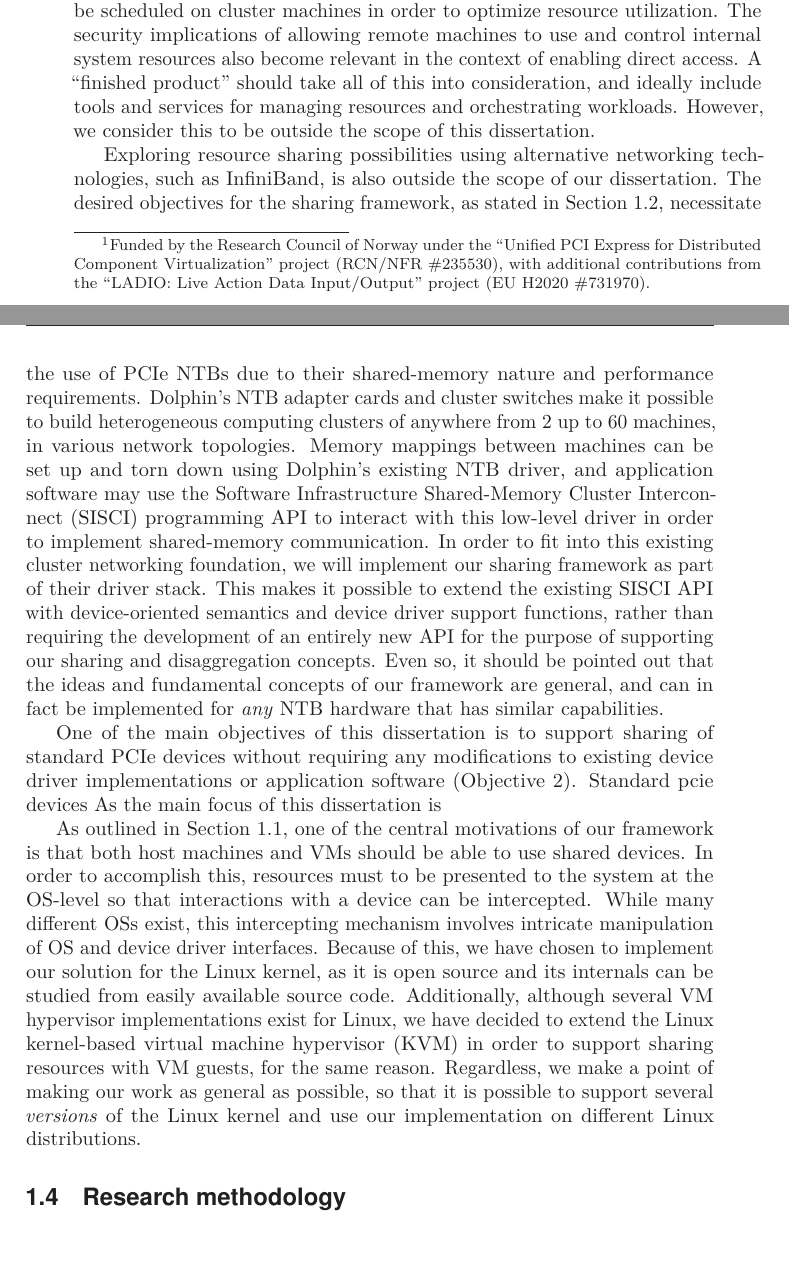
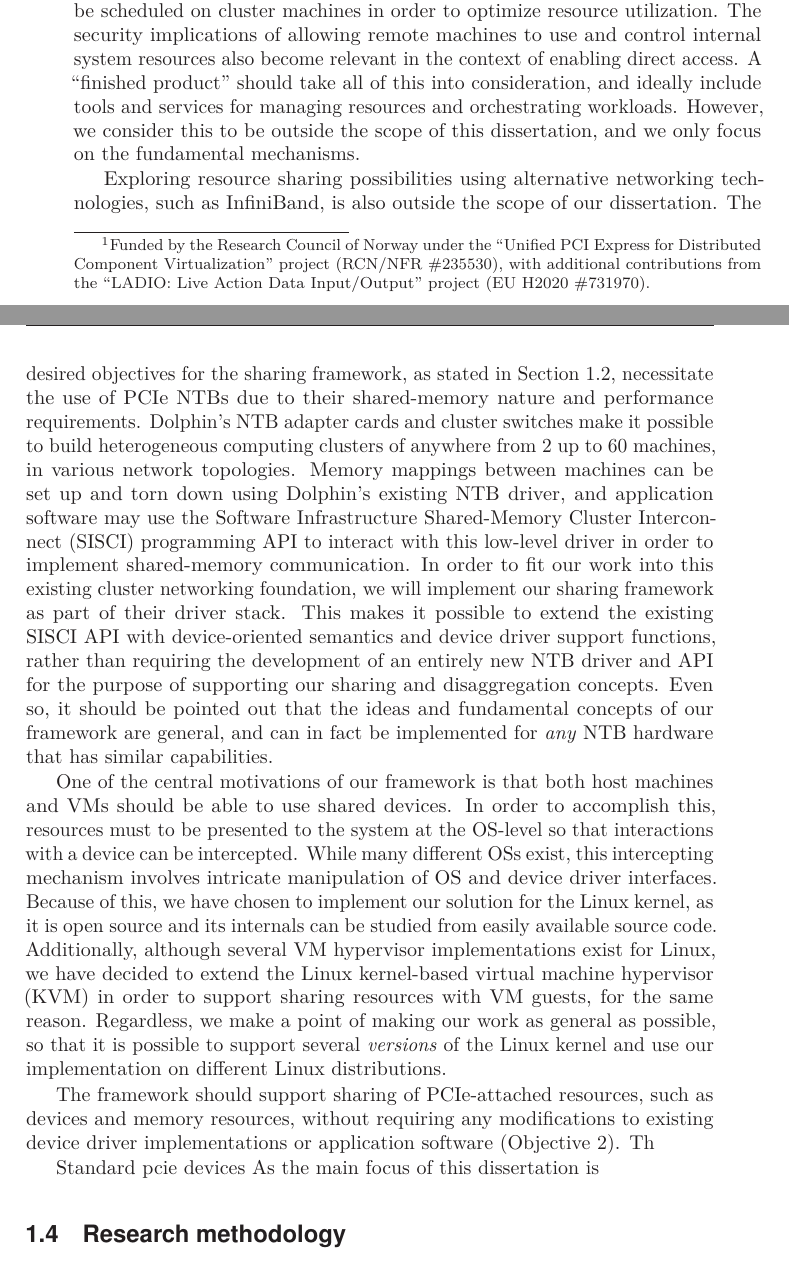
Before and after one commit to enfiskutensykkel/phd-thesis, a LaTeX thesis (main.tex, which reads sections/introduction.tex): two parts of pages 24 and 25 of 53, joined at a grey line, cut so that both start at the same text. Compiled offline with pdfLaTeX.

Commit message:
Update on Overleaf.

```diff
--- a/sections/introduction.tex
+++ b/sections/introduction.tex
@@ -351,7 +351,7 @@ The security implications of allowing remote machines to use and control interna
 %
 A ``finished product'' should take all of this into consideration, and ideally include tools and services for managing resources and orchestrating workloads.
 %
-However, we consider this to be outside the scope of this dissertation.
+However, we consider this to be outside the scope of this dissertation, and we only focus on the fundamental mechanisms.
 
 
 Exploring resource sharing possibilities using alternative networking technologies, such as InfiniBand, is also outside the scope of our dissertation.
@@ -362,16 +362,33 @@ Dolphin's \gls{ntb} adapter cards and cluster switches make it possible to build
 %
 Memory mappings between machines can be set up and torn down using Dolphin's existing \gls{ntb} driver, and application software may use the \gls{sisci} programming \gls{api} to interact with this low-level driver in order to implement shared-memory communication.
 %
-In order to fit into this existing cluster networking foundation, we will implement our sharing framework as part of their driver stack.
+In order to fit our work into this existing cluster networking foundation, we will implement our sharing framework as part of their driver stack.
 %
-This makes it possible to extend the existing \gls{sisci}~\gls{api} with device-oriented semantics and device driver support functions, rather than requiring the development of an entirely new \gls{api} for the purpose of supporting our sharing and \gls{disaggregation} concepts.
+This makes it possible to extend the existing \gls{sisci}~\gls{api} with device-oriented semantics and device driver support functions, rather than requiring the development of an entirely new \gls{ntb} driver and \gls{api} for the purpose of supporting our sharing and \gls{disaggregation} concepts.
 %
 Even so, it should be pointed out that the ideas and fundamental concepts of our framework are general, and can in fact be implemented for \emph{any} \gls{ntb} hardware that has similar capabilities.
 
 
 
-One of the main objectives of this dissertation is to support sharing of standard \gls{pcie} devices without requiring any modifications to existing device driver implementations or application software~(\cref{obj:transparent}).
+One of the central motivations of our framework is that both \gls{host}~machines and \glspl{vm} should be able to use shared devices.
 %
+In order to accomplish this, resources must to be presented to the system at the \gls{os}-level so that interactions with a device can be intercepted.
+%
+While many different \glspl{os} exist, this intercepting mechanism involves intricate manipulation of \gls{os} and device driver interfaces.
+%
+Because of this, we have chosen to implement our solution for the Linux kernel, as it is open source and its internals can be studied from easily available source code.
+%
+Additionally, although several \gls{vm} \gls{hypervisor} implementations exist for Linux, we have decided to extend the \gls{kvm} in order to support sharing resources with \gls{vm} \glspl{guest}, for the same reason.
+%
+Regardless, we make a point of making our work as general as possible, so that it is possible to support several \emph{versions} of the Linux kernel and use our implementation on different Linux distributions.
+
+
+
+The framework should support sharing of \gls{pcie}-attached resources, such as devices and memory resources, without requiring any modifications to existing device driver implementations or application software~(\cref{obj:transparent}).
+%
+Th
+
+
 Standard pcie devices
 As the main focus of this dissertation is
 %a limitation because device drivers are written in this way
@@ -389,17 +406,6 @@ As the main focus of this dissertation is
 
 
 
-As outlined in \cref{sec:motivation}, one of the central motivations of our framework is that both \gls{host}~machines and \glspl{vm} should be able to use shared devices.
-%
-In order to accomplish this, resources must to be presented to the system at the \gls{os}-level so that interactions with a device can be intercepted.
-%
-While many different \glspl{os} exist, this intercepting mechanism involves intricate manipulation of \gls{os} and device driver interfaces.
-%
-Because of this, we have chosen to implement our solution for the Linux kernel, as it is open source and its internals can be studied from easily available source code.
-%
-Additionally, although several \gls{vm} \gls{hypervisor} implementations exist for Linux, we have decided to extend the \gls{kvm} in order to support sharing resources with \gls{vm} \glspl{guest}, for the same reason.
-%
-Regardless, we make a point of making our work as general as possible, so that it is possible to support several \emph{versions} of the Linux kernel and use our implementation on different Linux distributions.
 
 
 
```
